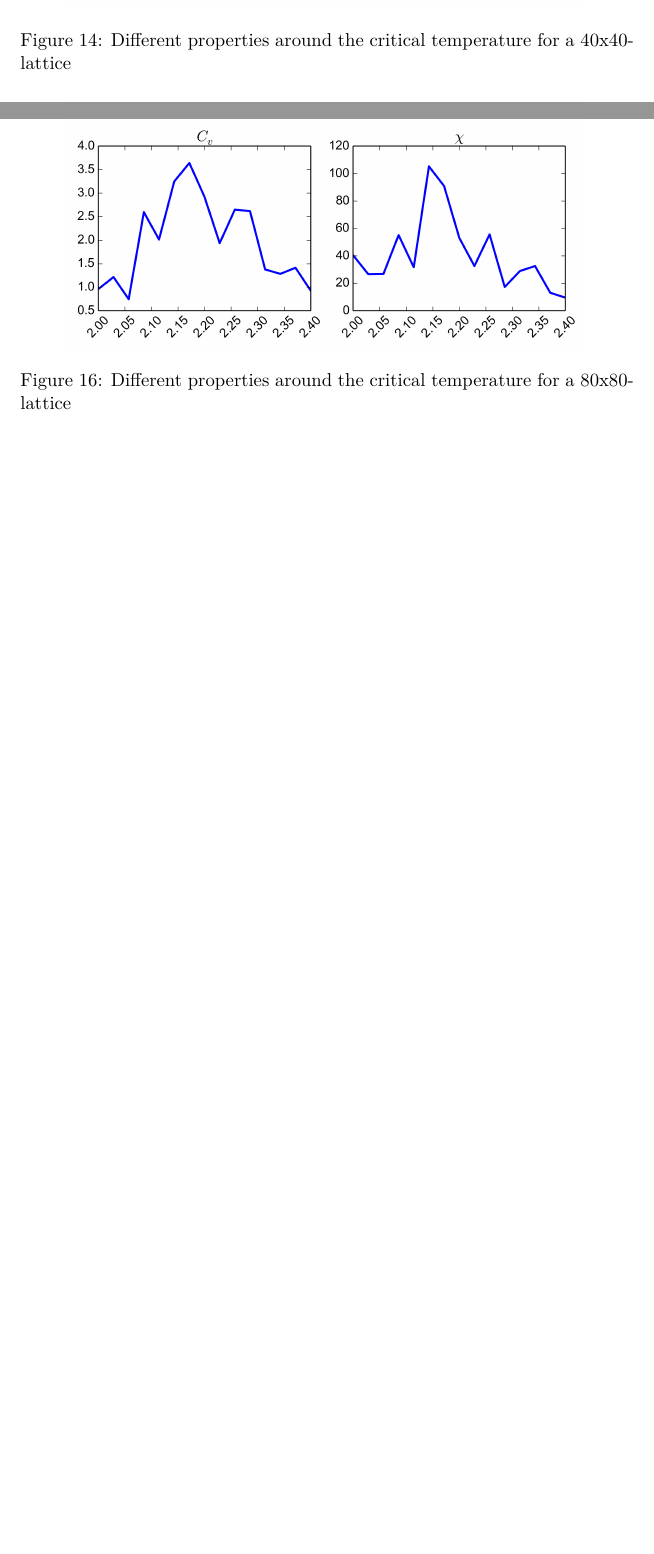
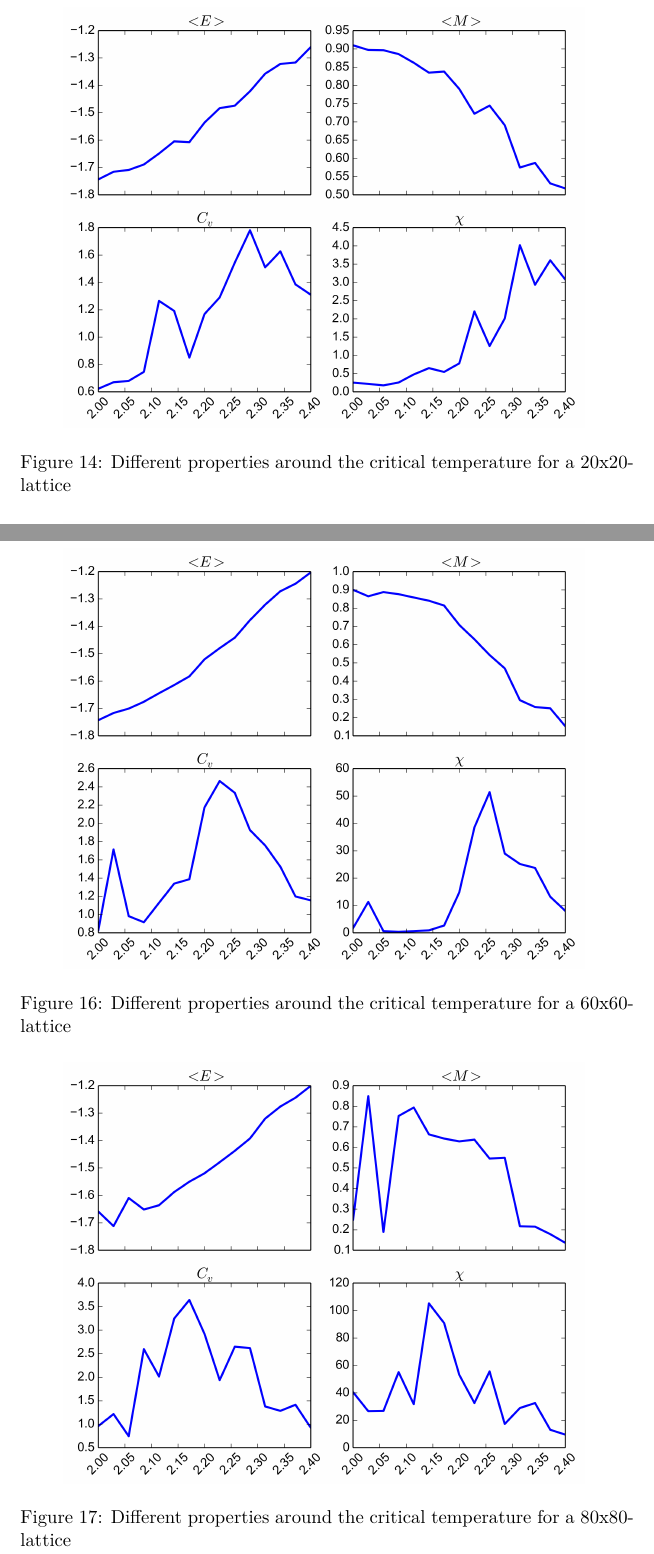
Before and after one commit to muligmoen/FYS3110CompPhy, a LaTeX paper (Project 4/report/report.tex): two parts of pages 15 and 16 of 16, joined at a grey line, cut so that both start at the same text, the shorter picture padded with empty space. Compiled offline with pdfLaTeX.

Commit message:
pics fix

```diff
--- a/Project 4/report/report.tex
+++ b/Project 4/report/report.tex
@@ -546,6 +546,14 @@ The probabilities of the different energies are in figure
 
 The properties for the different
 
+\begin{figure}
+\centering
+\includegraphics[width=\figurewidth]{pics/pics4report/e20.png}
+\caption{Different properties around the critical temperature for
+a 20x20-lattice}
+\label{fig:e20}
+\end{figure}
+
 
 \begin{figure}
 \centering
```
